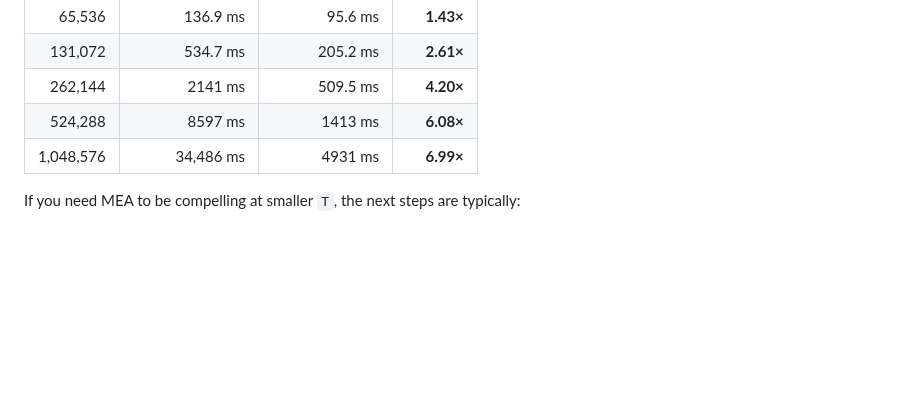
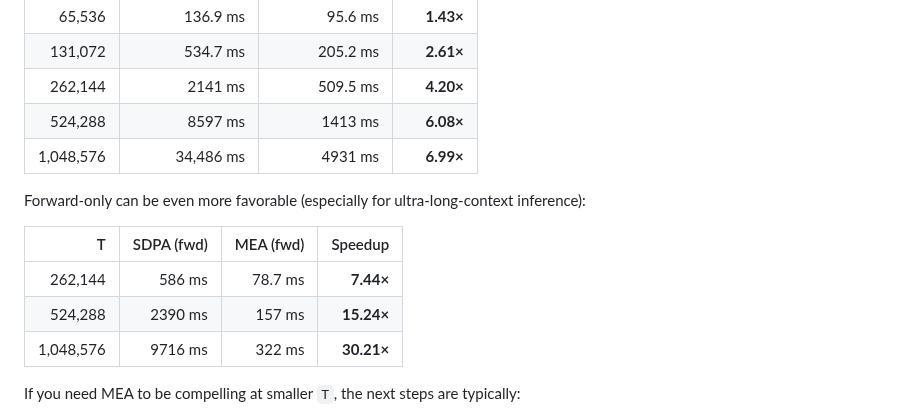
Before and after one commit to karpathy/nanoGPT, a Markdown page: MEA.md, the part around the change. Rendered like a GitHub page; blank space fills up the shorter version.

Commit message:
Add forward-only MEA benchmark table

```diff
--- a/MEA.md
+++ b/MEA.md
@@ -82,6 +82,14 @@ Attention-only benchmark (`B=1, nh=12, hs=64, dtype=bf16, impl=block, order=2, f
 | 524,288 | 8597 ms | 1413 ms | **6.08×** |
 | 1,048,576 | 34,486 ms | 4931 ms | **6.99×** |
 
+Forward-only can be even more favorable (especially for ultra-long-context inference):
+
+| T | SDPA (fwd) | MEA (fwd) | Speedup |
+|---:|---:|---:|---:|
+| 262,144 | 586 ms | 78.7 ms | **7.44×** |
+| 524,288 | 2390 ms | 157 ms | **15.24×** |
+| 1,048,576 | 9716 ms | 322 ms | **30.21×** |
+
 If you need MEA to be compelling at smaller `T`, the next steps are typically:
 
 - Further kernel tuning (or a more FlashAttention-like backward).
```
